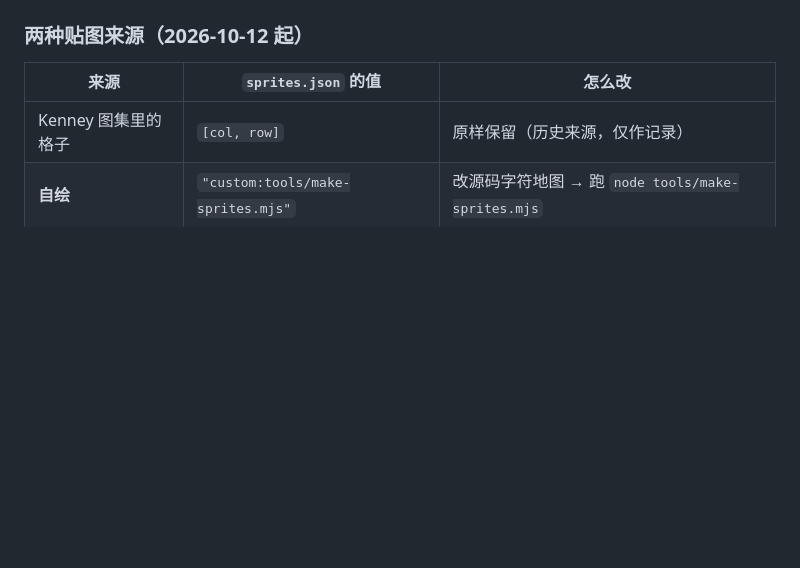
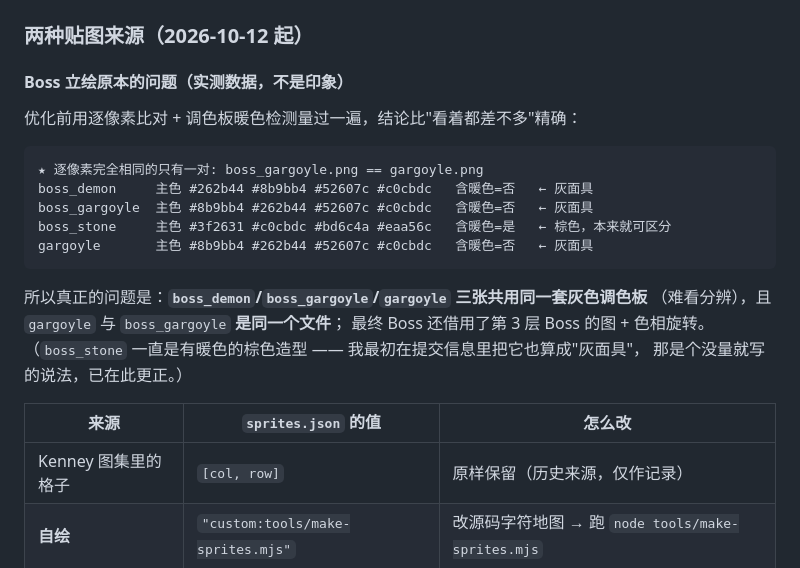
Before and after one commit to Hbbb1666/abyss-deck, a Markdown page: docs/开发与维护指南.md, the part around the change. GitHub-like rendering; blank space fills up the shorter version.

````diff
--- a/docs/开发与维护指南.md
+++ b/docs/开发与维护指南.md
@@ -246,6 +246,24 @@ bindTipAction(node, {
 
 ### 两种贴图来源（2026-10-12 起）
 
+#### Boss 立绘原本的问题（**实测数据，不是印象**）
+
+优化前用逐像素比对 + 调色板暖色检测量过一遍，结论比"看着都差不多"精确：
+
+```
+★ 逐像素完全相同的只有一对: boss_gargoyle.png == gargoyle.png
+boss_demon     主色 #262b44 #8b9bb4 #52607c #c0cbdc   含暖色=否   ← 灰面具
+boss_gargoyle  主色 #8b9bb4 #262b44 #52607c #c0cbdc   含暖色=否   ← 灰面具
+boss_stone     主色 #3f2631 #c0cbdc #bd6c4a #eaa56c   含暖色=是   ← 棕色，本来就可区分
+gargoyle       主色 #8b9bb4 #262b44 #52607c #c0cbdc   含暖色=否   ← 灰面具
+```
+
+所以真正的问题是：**`boss_demon`/`boss_gargoyle`/`gargoyle` 三张共用同一套灰色调色板**
+（难看分辨），且 `gargoyle` 与 `boss_gargoyle` **是同一个文件**；
+最终 Boss 还借用了第 3 层 Boss 的图 + 色相旋转。
+（`boss_stone` 一直是有暖色的棕色造型 —— 我最初在提交信息里把它也算成"灰面具"，
+那是个没量就写的说法，已在此更正。）
+
 | 来源 | `sprites.json` 的值 | 怎么改 |
 |---|---|---|
 | Kenney 图集里的格子 | `[col, row]` | 原样保留（历史来源，仅作记录） |
````
Also changed, not shown: README.md (+8 -4 lines).
